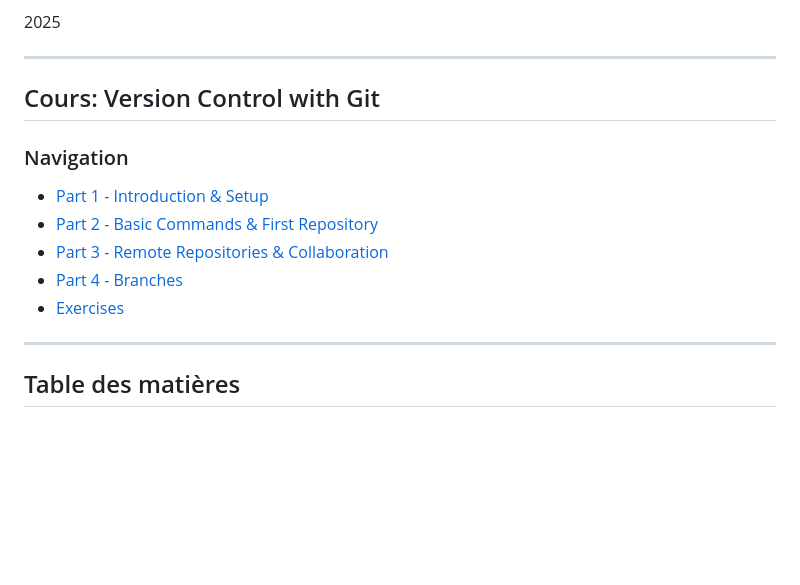
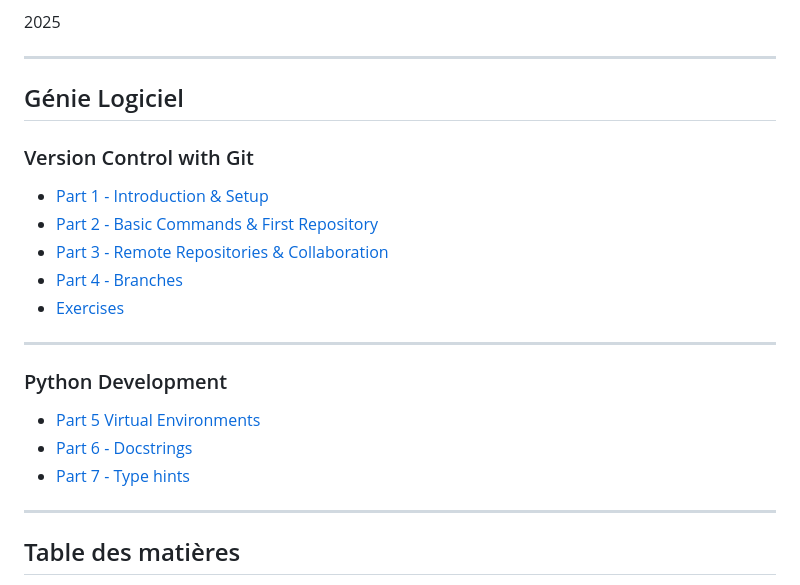
Before and after one commit to KnuxV/slides_cours_git, a Markdown page: index.md, the part around the change. Drawn GitHub-style; blank space fills up the shorter version.

```diff
--- a/index.md
+++ b/index.md
@@ -16,9 +16,9 @@ words:
 
 ---
 
-## Cours: Version Control with Git
+## Génie Logiciel
 
-### Navigation
+### Version Control with Git
 
 - [Part 1 - Introduction & Setup](part1/index.html)
 - [Part 2 - Basic Commands & First Repository](part2/index.html)
@@ -28,6 +28,15 @@ words:
 
 ---
 
+### Python Development
+
+- [Part 5 Virtual Environments](part6/index.html)
+- [Part 6 - Docstrings](part7/index.html)
+- [Part 7 - Type hints](part8/index.html)
+
+---
+
+
 ## Table des matières
 
 1. Introduction & Setup
```
Also changed, not shown: Part 4 - Branches.md (+5 -2 lines), img/ffbranch.png (added).
